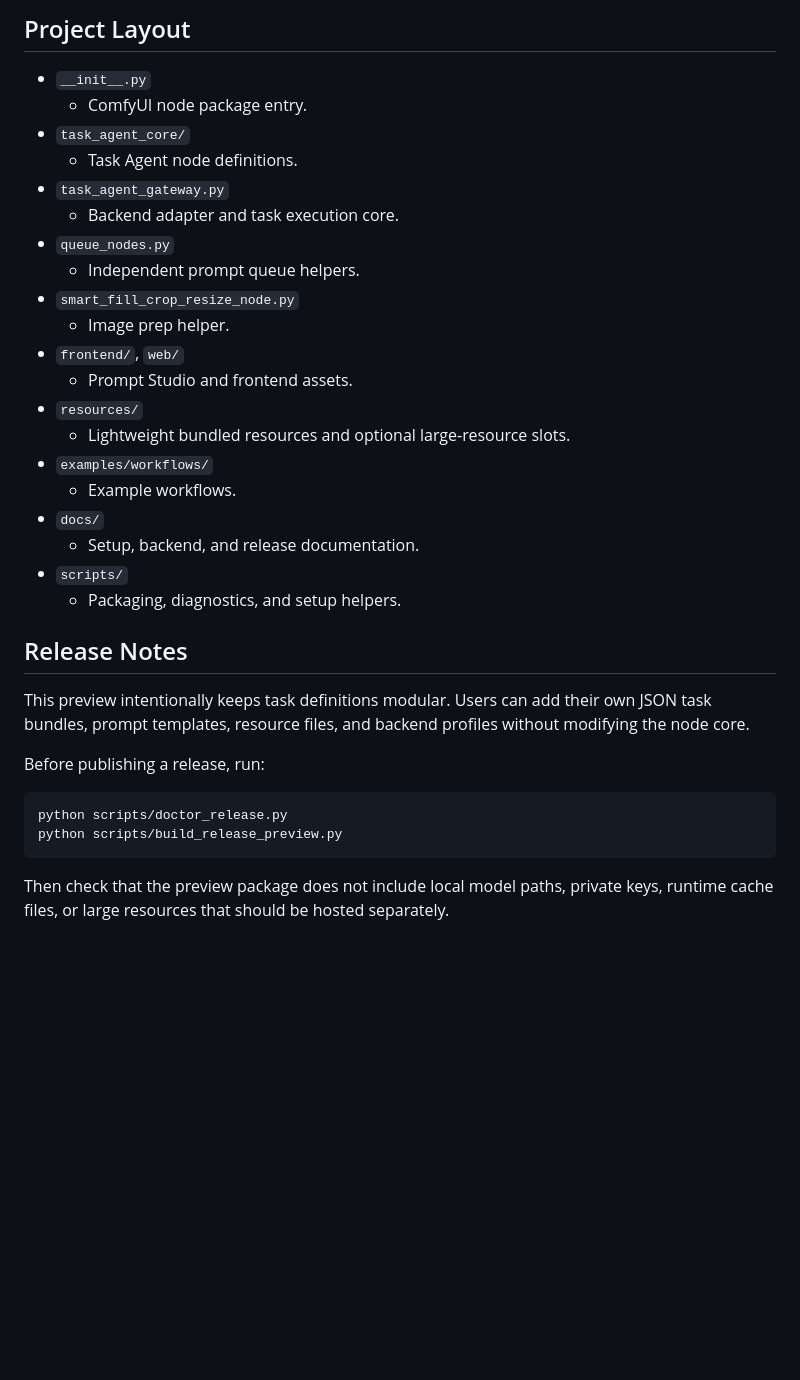
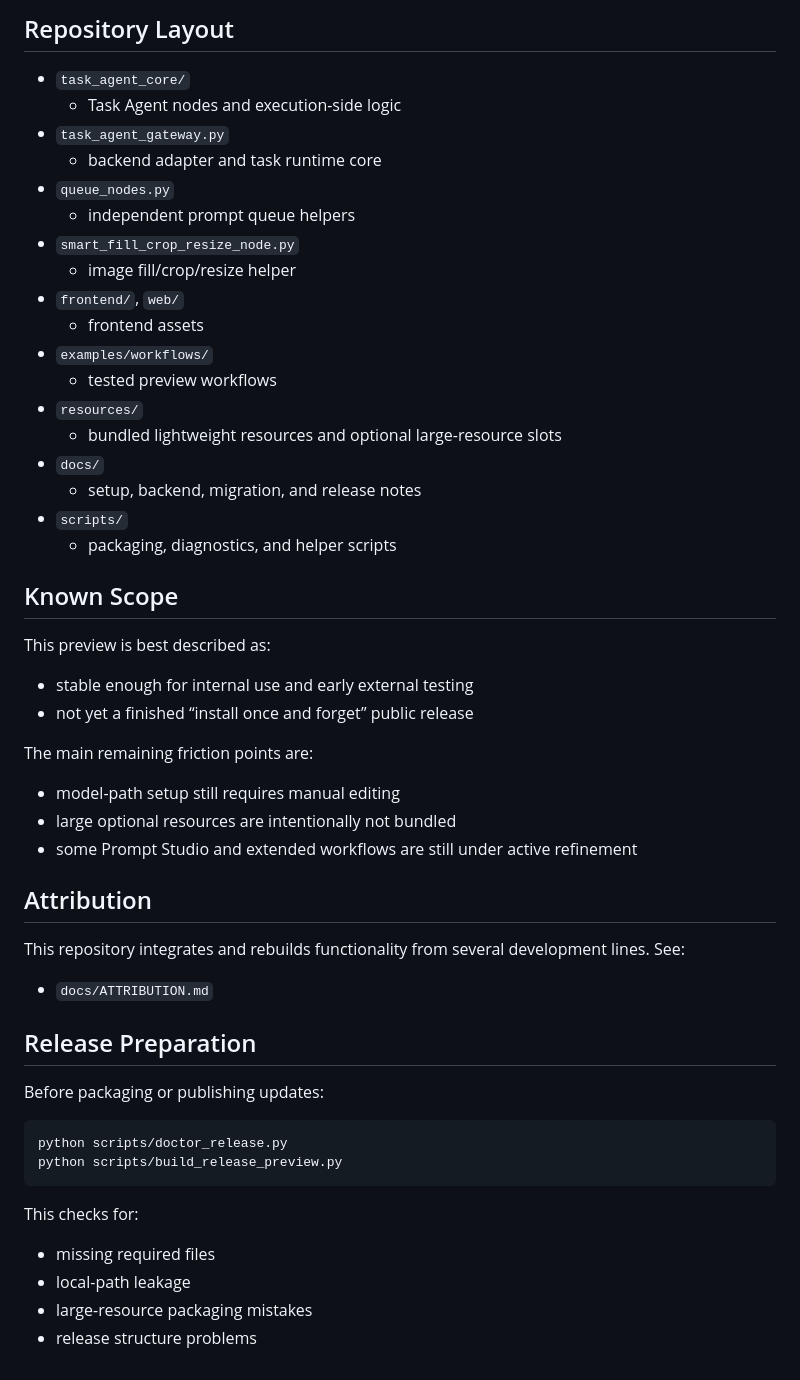
Before and after one commit to onglon114514/ComfyUI-Studio-Suite, a Markdown page: README.md, the part around one of its changes. Rendered like a GitHub page; blank space fills up the shorter version.

````diff
--- a/README.md
+++ b/README.md
@@ -112,36 +148,56 @@ Supported directions:
 
-## Project Layout
+## Repository Layout
 
-- `__init__.py`
-  - ComfyUI node package entry.
 - `task_agent_core/`
-  - Task Agent node definitions.
+  - Task Agent nodes and execution-side logic
 - `task_agent_gateway.py`
-  - Backend adapter and task execution core.
+  - backend adapter and task runtime core
 - `queue_nodes.py`
-  - Independent prompt queue helpers.
+  - independent prompt queue helpers
 - `smart_fill_crop_resize_node.py`
-  - Image prep helper.
+  - image fill/crop/resize helper
 - `frontend/`, `web/`
-  - Prompt Studio and frontend assets.
+  - frontend assets
+- `examples/workflows/`
+  - tested preview workflows
 - `resources/`
-  - Lightweight bundled resources and optional large-resource slots.
-- `examples/workflows/`
-  - Example workflows.
+  - bundled lightweight resources and optional large-resource slots
 - `docs/`
-  - Setup, backend, and release documentation.
+  - setup, backend, migration, and release notes
 - `scripts/`
-  - Packaging, diagnostics, and setup helpers.
+  - packaging, diagnostics, and helper scripts
 
-## Release Notes
+## Known Scope
 
-This preview intentionally keeps task definitions modular. Users can add their own JSON task bundles, prompt templates, resource files, and backend profiles without modifying the node core.
+This preview is best described as:
 
-Before publishing a release, run:
+- stable enough for internal use and early external testing
+- not yet a finished “install once and forget” public release
+
+The main remaining friction points are:
+
+- model-path setup still requires manual editing
+- large optional resources are intentionally not bundled
+- some Prompt Studio and extended workflows are still under active refinement
+
+## Attribution
+
+This repository integrates and rebuilds functionality from several development lines. See:
+
+- `docs/ATTRIBUTION.md`
+
+## Release Preparation
+
+Before packaging or publishing updates:
 
 ```powershell
 python scripts/doctor_release.py
 python scripts/build_release_preview.py
 ```
 
-Then check that the preview package does not include local model paths, private keys, runtime cache files, or large resources that should be hosted separately.
+This checks for:
+
+- missing required files
+- local-path leakage
+- large-resource packaging mistakes
+- release structure problems
````
Also changed, not shown: other parts of README.md (+83 -47 lines), README.zh-CN.md (added, +203 -0 lines).
